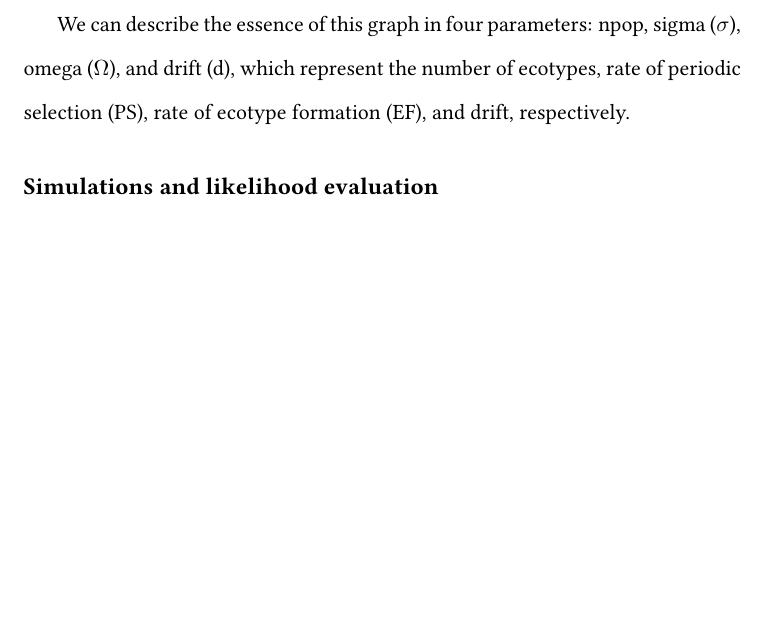
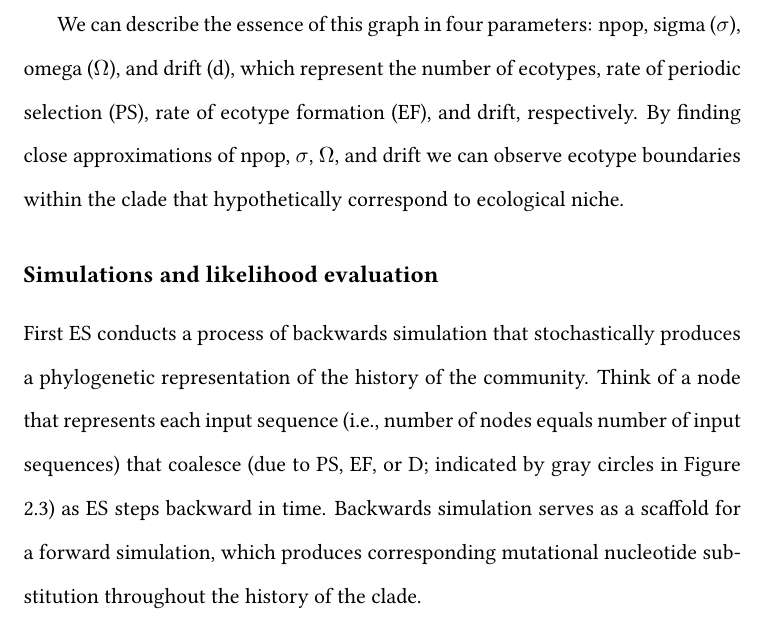
Before and after one commit to dcalderon/senior-project-es2, a LaTeX thesis (MasterOLD.tex, which reads chapter2.tex): part of page 19 of 29 before the commit and part of page 19 of 30 after it, cut so that both start at the same text, the shorter picture padded with empty space. Compiled offline with pdfLaTeX.

```diff
--- a/chapter2.tex
+++ b/chapter2.tex
@@ -121,8 +121,13 @@
 As you approach the end of a tree there typically is a fraying of the tips, and in the identity graph there is a corresponding steepening of slope, see Figure \ref{fig:SpeciationGraph}. %why isn't this correct?
 
 We can describe the essence of this graph in four parameters: npop, sigma ($\sigma$), omega ($\Omega$), and drift (d), which represent the number of ecotypes, rate of periodic selection (PS), rate of ecotype formation (EF), and drift, respectively.
+By finding close approximations of npop, $\sigma$, $\Omega$, and drift we can observe ecotype boundaries within the clade that hypothetically correspond to ecological niche.
 
 \subsection*{Simulations and likelihood evaluation}
+First ES conducts a process of backwards simulation that stochastically produces a phylogenetic representation of the history of the community.
+Think of a node that represents each input sequence (i.e., number of nodes equals number of input sequences) that coalesce (due to PS, EF, or D; indicated by gray circles in Figure \ref{fig:SpeciationGraph}) as ES steps backward in time.
+Backwards simulation serves as a scaffold for a forward simulation, which produces corresponding mutational nucleotide substitution throughout the history of the clade.
+
 
 %EDIT CAPTION
 \begin{figure}[h!]
```
Also changed, not shown: chapter2.tex (2 more changed lines).
